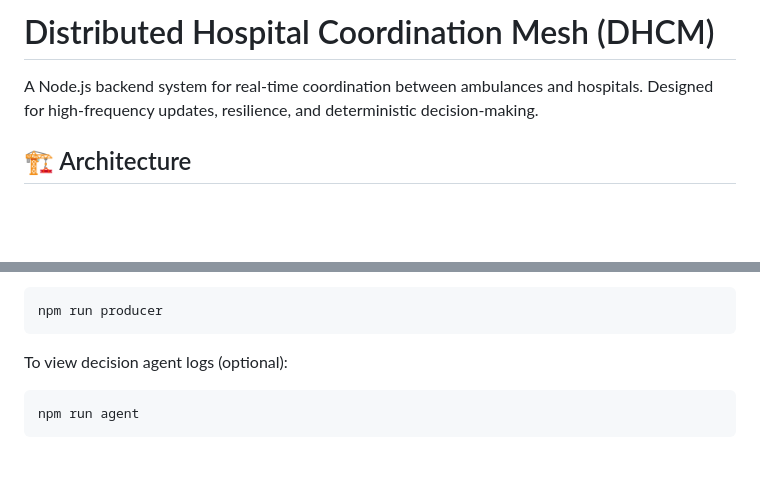
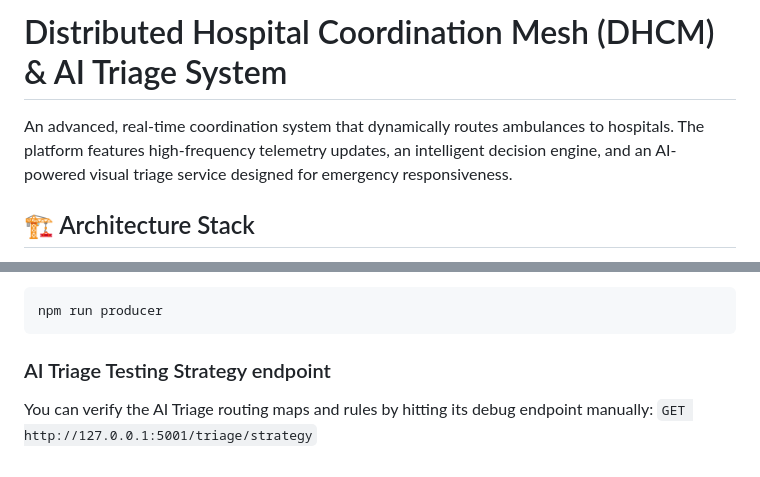
Before and after one commit to Nithin-26-dotcom/Hospital-Network-Load-Coordination-System, a Markdown page: README.md, 2 parts joined by grey strips. GitHub-like rendering; blank space fills up the shorter version.

````diff
--- a/README.md
+++ b/README.md
@@ -1,6 +1,6 @@
-# Distributed Hospital Coordination Mesh (DHCM)
+# Distributed Hospital Coordination Mesh (DHCM) & AI Triage System
 
-A Node.js backend system for real-time coordination between ambulances and hospitals. Designed for high-frequency updates, resilience, and deterministic decision-making.
+An advanced, real-time coordination system that dynamically routes ambulances to hospitals. The platform features high-frequency telemetry updates, an intelligent decision engine, and an AI-powered visual triage service designed for emergency responsiveness.
 
-## 🏗️ Architecture
+## 🏗️ Architecture Stack
 
@@ -147,7 +120,7 @@ To simulate hospital traffic:
 ```bash
 npm run producer
 ```
-To view decision agent logs (optional):
-```bash
-npm run agent
-```
+
+### AI Triage Testing Strategy endpoint
+You can verify the AI Triage routing maps and rules by hitting its debug endpoint manually:
+`GET http://127.0.0.1:5001/triage/strategy`
````
Also changed, not shown: other parts of README.md (+84 -111 lines).
